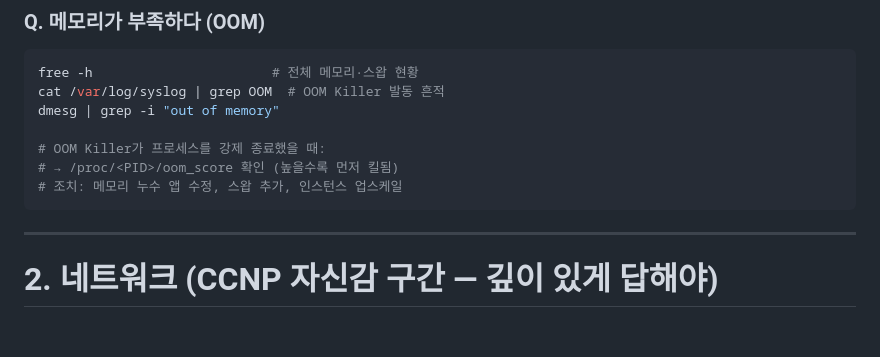
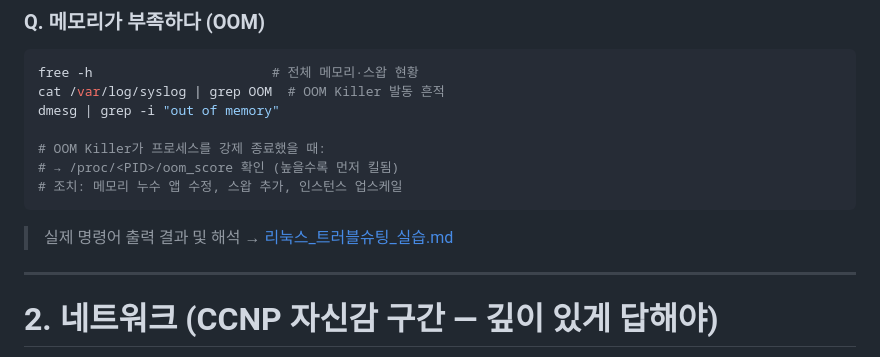
Before and after one commit to sungyoonjeong/devops-portfolio, a Markdown page: 기술면접/기술면접_REVIEW.md, the part around the change. Drawn GitHub-style; blank space fills up the shorter version.

````diff
--- a/기술면접/기술면접_REVIEW.md
+++ b/기술면접/기술면접_REVIEW.md
@@ -175,6 +175,8 @@ dmesg | grep -i "out of memory"
 # → /proc/<PID>/oom_score 확인 (높을수록 먼저 킬됨)
 # 조치: 메모리 누수 앱 수정, 스왑 추가, 인스턴스 업스케일
 ```
+
+> 실제 명령어 출력 결과 및 해석 → [리눅스_트러블슈팅_실습.md](리눅스_트러블슈팅_실습.md)
 
 ---
 
````
Also changed, not shown: 기술면접/리눅스_트러블슈팅_실습.md (added, +412 -0 lines).
